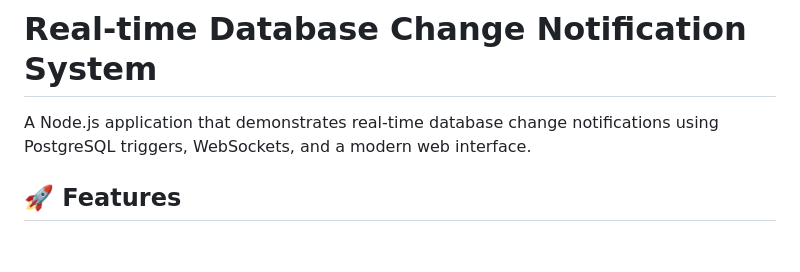
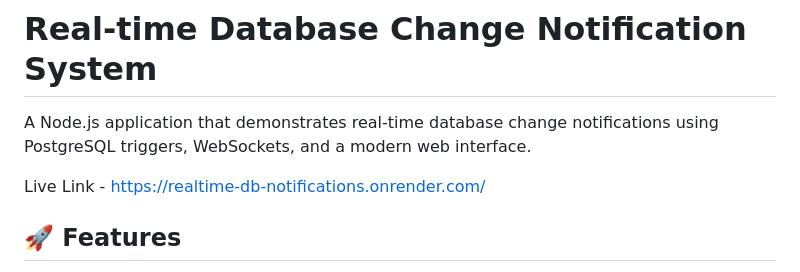
Before and after one commit to anantarya/realtime-db-notifications, a Markdown page: README.md, the part around the change. Rendered like a GitHub page; blank space fills up the shorter version.

```diff
--- a/README.md
+++ b/README.md
@@ -1,6 +1,8 @@
 # Real-time Database Change Notification System
 
 A Node.js application that demonstrates real-time database change notifications using PostgreSQL triggers, WebSockets, and a modern web interface.
+
+Live Link - https://realtime-db-notifications.onrender.com/
 
 ## 🚀 Features
 
```
